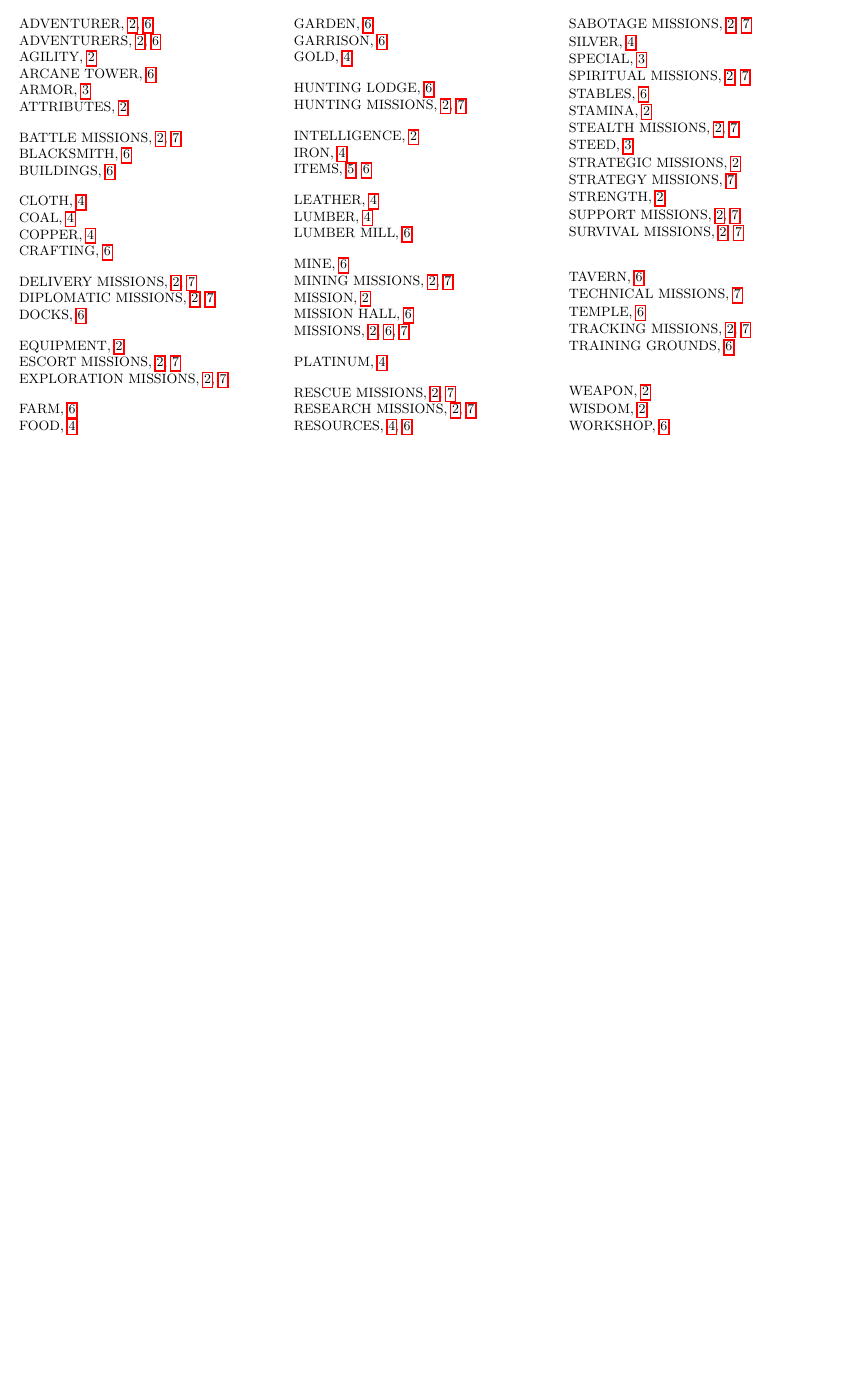
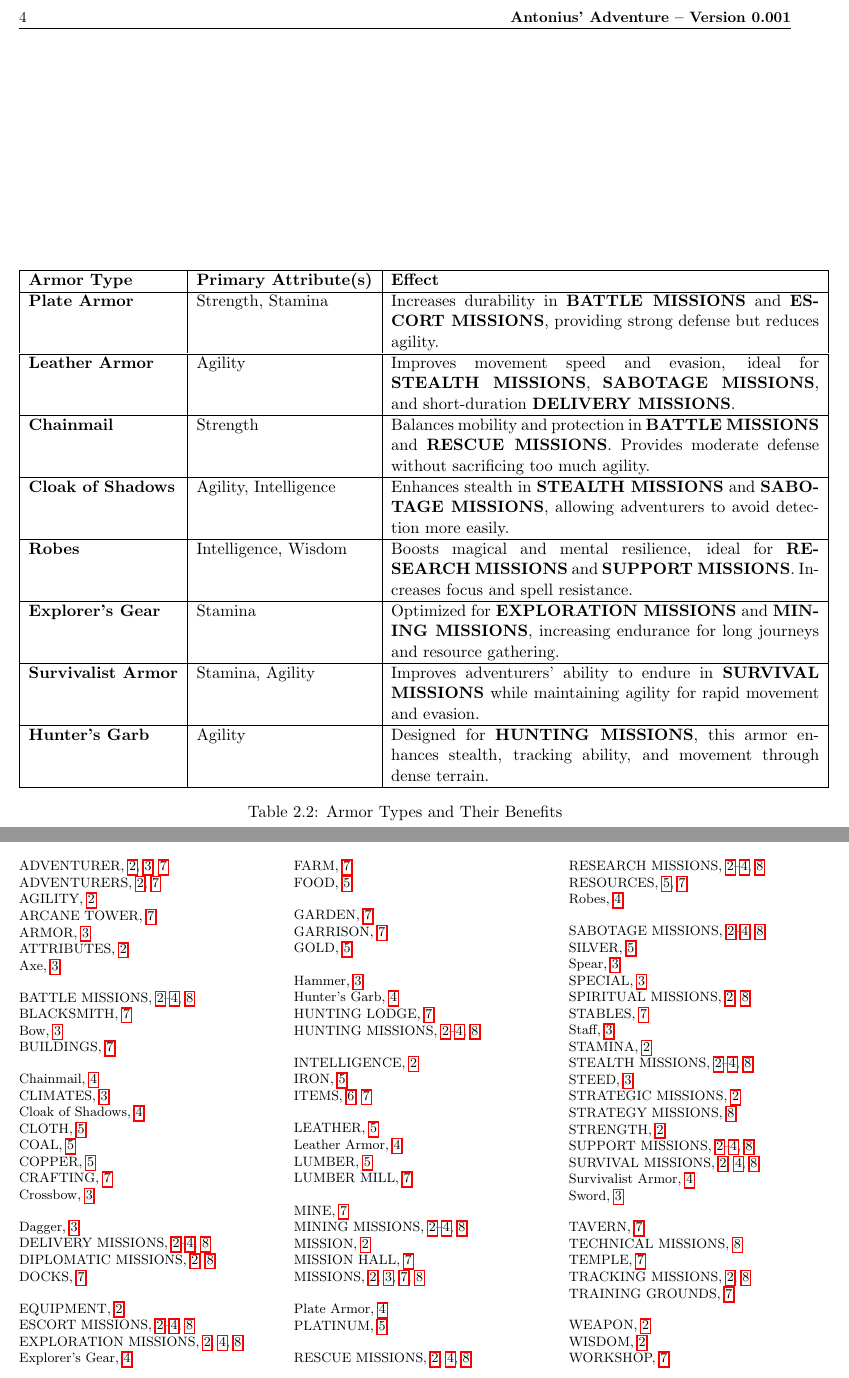
Before and after one commit to torodean/Antonius-Adventure, a LaTeX book (docs/Adventure.tex, which reads docs/chapters/Adventurers.tex): part of page 15 of 15 before the commit and two parts of pages 10 and 16 of 16 after it, the two joined at a grey line, cut at the place of the change, the shorter picture padded with empty space. Compiled offline with pdfLaTeX.

Commit message:
Update Adventurers.tex

```diff
--- a/docs/chapters/Adventurers.tex
+++ b/docs/chapters/Adventurers.tex
@@ -40,3 +61,19 @@ A \keyword{WEAPON} is an item given to an \keyword{ADVENTURER}. The \keyword{WEA
+\begin{table}[h!]
+\centering
+\begin{tabular}{|l|l|p{10cm}|}
+\hline
+\textbf{Armor Type} & \textbf{Primary Attribute(s)} & \textbf{Effect} \\ \hline
+\keyword{Plate Armor} & Strength, Stamina & Increases durability in \keyword{BATTLE MISSIONS} and \keyword{ESCORT MISSIONS}, providing strong defense but reduces agility. \\ \hline
+\keyword{Leather Armor} & Agility & Improves movement speed and evasion, ideal for \keyword{STEALTH MISSIONS}, \keyword{SABOTAGE MISSIONS}, and short-duration \keyword{DELIVERY MISSIONS}. \\ \hline
+\keyword{Chainmail} & Strength & Balances mobility and protection in \keyword{BATTLE MISSIONS} and \keyword{RESCUE MISSIONS}. Provides moderate defense without sacrificing too much agility. \\ \hline
+\keyword{Cloak of Shadows} & Agility, Intelligence & Enhances stealth in \keyword{STEALTH MISSIONS} and \keyword{SABOTAGE MISSIONS}, allowing adventurers to avoid detection more easily. \\ \hline
+\keyword{Robes} & Intelligence, Wisdom & Boosts magical and mental resilience, ideal for \keyword{RESEARCH MISSIONS} and \keyword{SUPPORT MISSIONS}. Increases focus and spell resistance. \\ \hline
+\keyword{Explorer's Gear} & Stamina & Optimized for \keyword{EXPLORATION MISSIONS} and \keyword{MINING MISSIONS}, increasing endurance for long journeys and resource gathering. \\ \hline
+\keyword{Survivalist Armor} & Stamina, Agility & Improves adventurers' ability to endure in \keyword{SURVIVAL MISSIONS} while maintaining agility for rapid movement and evasion. \\ \hline
+\keyword{Hunter's Garb} & Agility & Designed for \keyword{HUNTING MISSIONS}, this armor enhances stealth, tracking ability, and movement through dense terrain. \\ \hline
+\end{tabular}
+\caption{Armor Types and Their Benefits}
+\end{table}
 
 \subsection{\keyword{STEED}}
 
```
Also changed, not shown: docs/chapters/Adventurers.tex (21 more changed lines).
